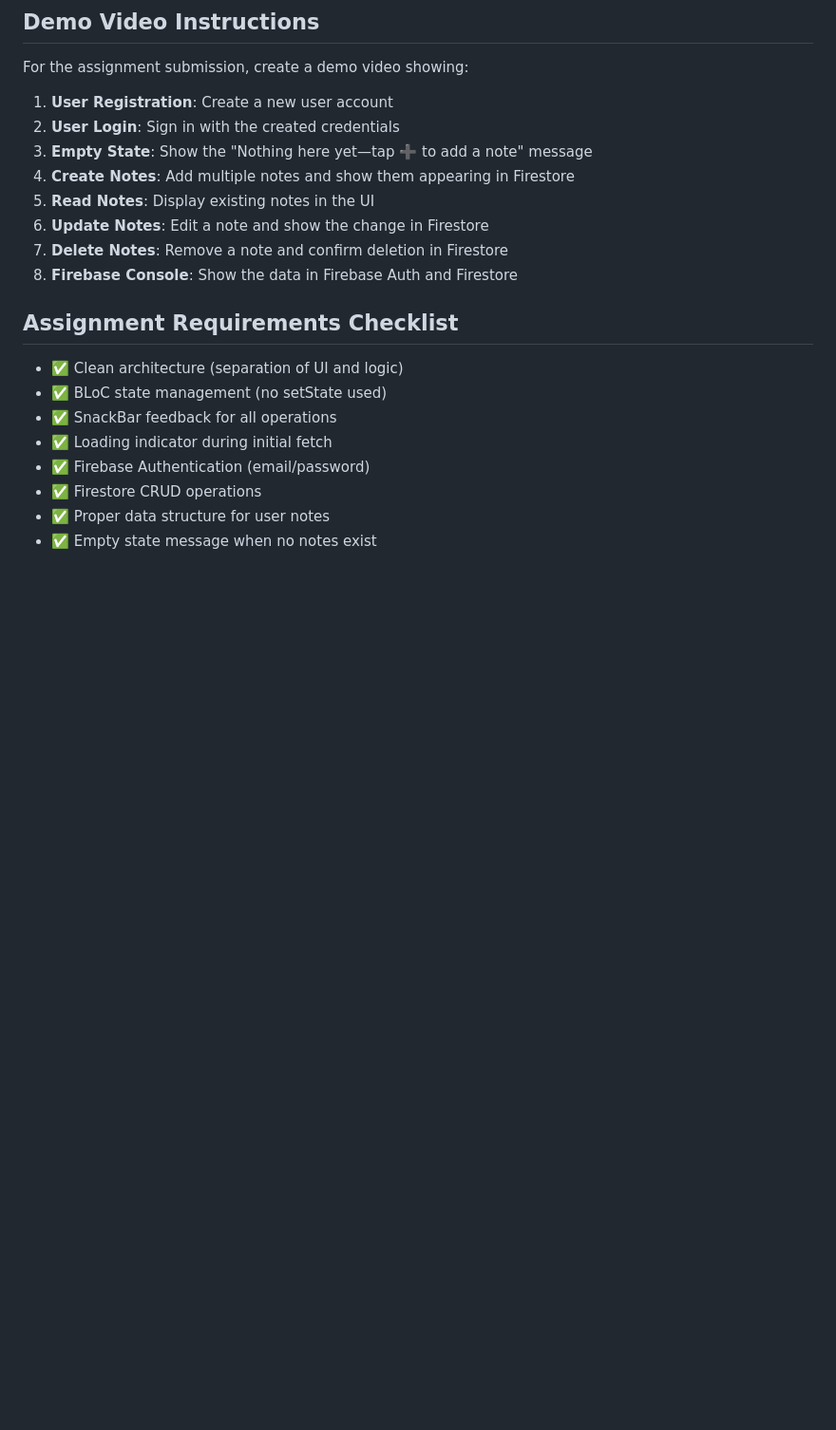
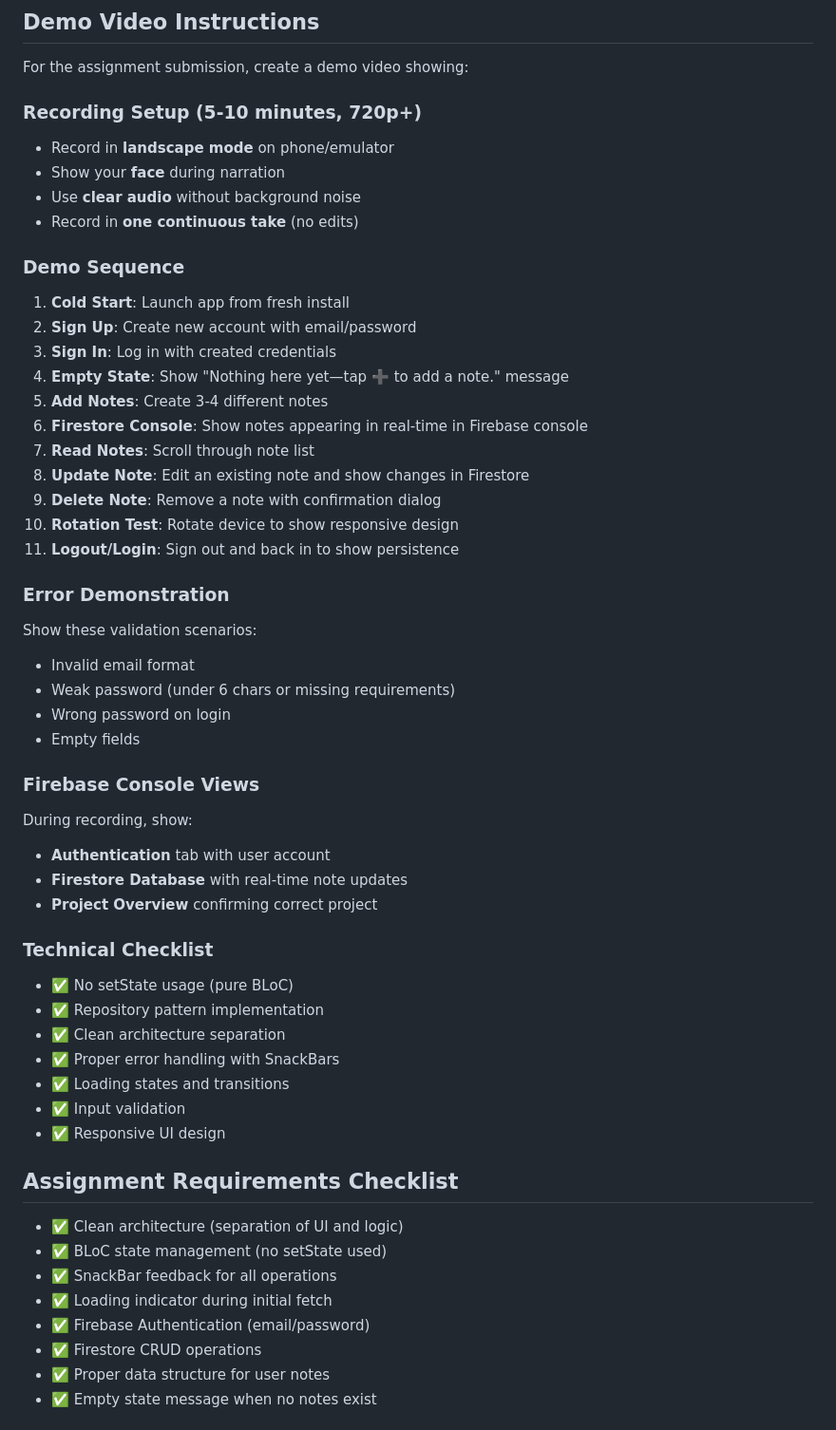
Before and after one commit to tuyishimejeandamour/flutter-notes-taking-app, a Markdown page: README.md, the part around the change. Shown at 95% size. Rendered like a GitHub page; blank space fills up the shorter version.

Commit message:
Add comprehensive demo video instructions and technical checklist

```diff
--- a/README.md
+++ b/README.md
@@ -205,14 +205,46 @@ lib/
 
 For the assignment submission, create a demo video showing:
 
-1. **User Registration**: Create a new user account
-2. **User Login**: Sign in with the created credentials
-3. **Empty State**: Show the "Nothing here yet—tap ➕ to add a note" message
-4. **Create Notes**: Add multiple notes and show them appearing in Firestore
-5. **Read Notes**: Display existing notes in the UI
-6. **Update Notes**: Edit a note and show the change in Firestore
-7. **Delete Notes**: Remove a note and confirm deletion in Firestore
-8. **Firebase Console**: Show the data in Firebase Auth and Firestore
+### Recording Setup (5-10 minutes, 720p+)
+- Record in **landscape mode** on phone/emulator
+- Show your **face** during narration
+- Use **clear audio** without background noise
+- Record in **one continuous take** (no edits)
+
+### Demo Sequence
+1. **Cold Start**: Launch app from fresh install
+2. **Sign Up**: Create new account with email/password
+3. **Sign In**: Log in with created credentials
+4. **Empty State**: Show "Nothing here yet—tap ➕ to add a note." message
+5. **Add Notes**: Create 3-4 different notes
+6. **Firestore Console**: Show notes appearing in real-time in Firebase console
+7. **Read Notes**: Scroll through note list
+8. **Update Note**: Edit an existing note and show changes in Firestore
+9. **Delete Note**: Remove a note with confirmation dialog
+10. **Rotation Test**: Rotate device to show responsive design
+11. **Logout/Login**: Sign out and back in to show persistence
+
+### Error Demonstration
+Show these validation scenarios:
+- Invalid email format
+- Weak password (under 6 chars or missing requirements)
+- Wrong password on login
+- Empty fields
+
+### Firebase Console Views
+During recording, show:
+- **Authentication** tab with user account
+- **Firestore Database** with real-time note updates
+- **Project Overview** confirming correct project
+
+### Technical Checklist
+- ✅ No setState usage (pure BLoC)
+- ✅ Repository pattern implementation
+- ✅ Clean architecture separation
+- ✅ Proper error handling with SnackBars
+- ✅ Loading states and transitions
+- ✅ Input validation
+- ✅ Responsive UI design
 
 ## Assignment Requirements Checklist
 
```
